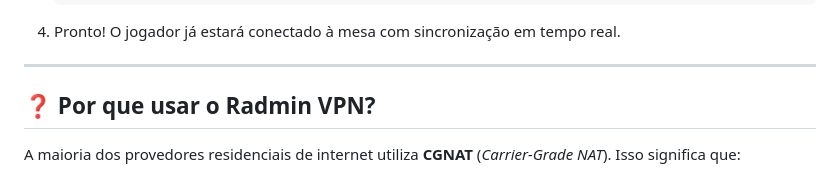
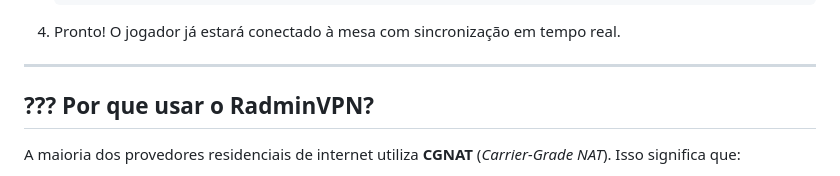
Before and after one commit to DanRayy/CMrpg, a Markdown page: README.md, the part around one of its changes. Drawn GitHub-style.

Commit message:
Update README formatting and section titles

```diff
--- a/README.md
+++ b/README.md
@@ -71,7 +71,7 @@ O CMrpg já possui inicialização automatizada no Windows através do script [`
 
 ---
 
-## ❓ Por que usar o Radmin VPN?
+## ??? Por que usar o RadminVPN?
 
 A maioria dos provedores residenciais de internet utiliza **CGNAT** (*Carrier-Grade NAT*). Isso significa que:
 
```
Also changed, not shown: other parts of README.md (+8 -8 lines).
